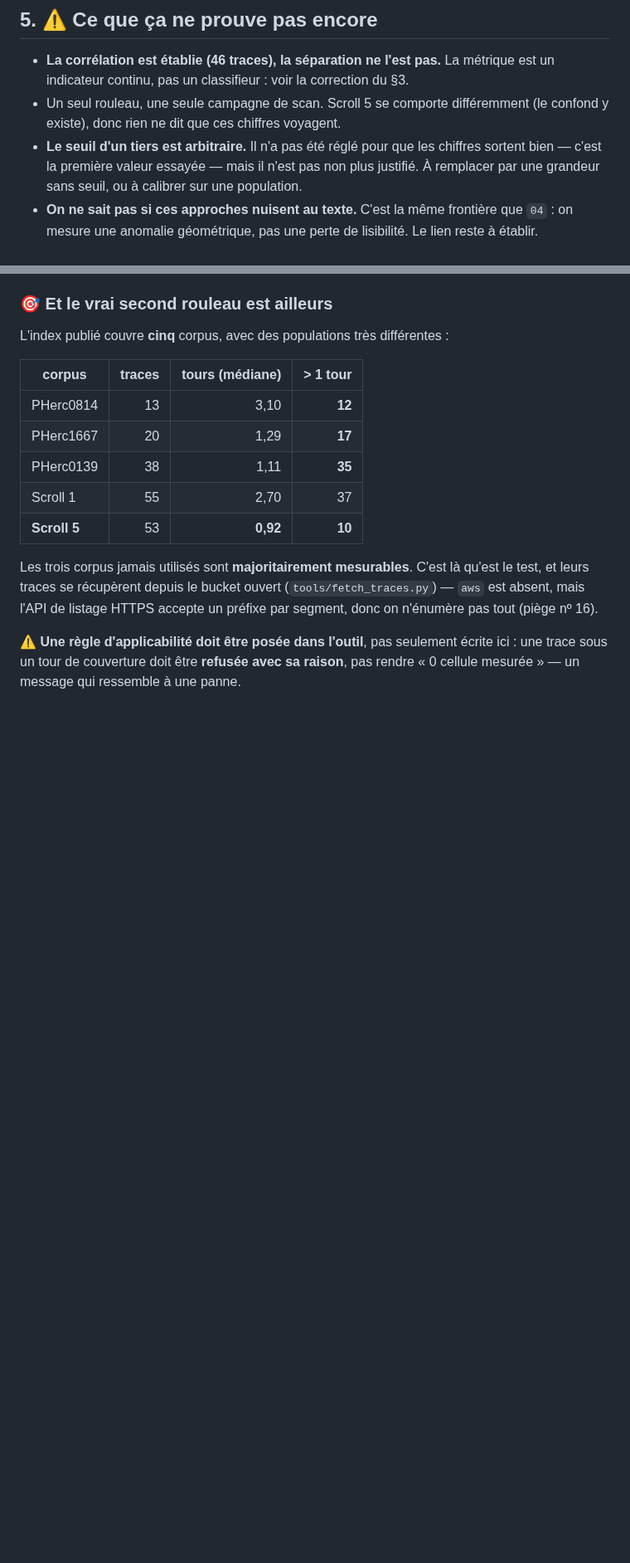
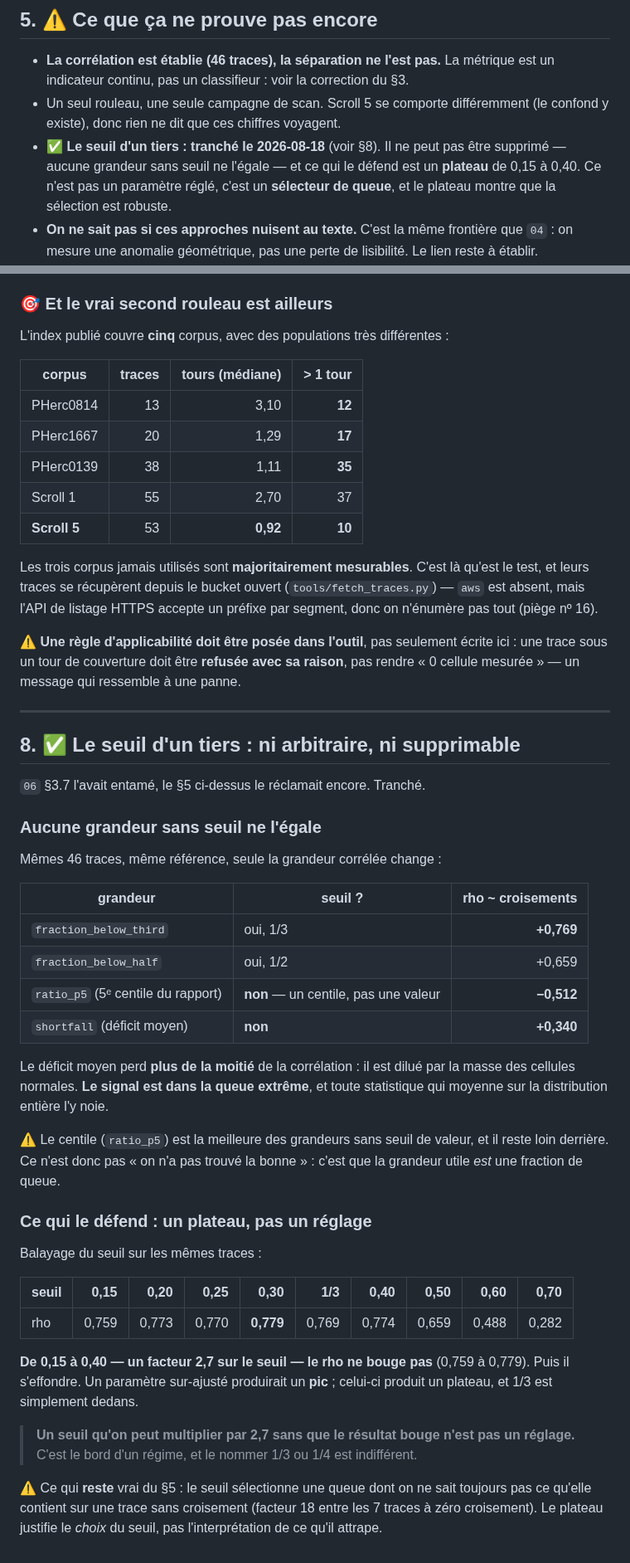
Before and after one commit to MasterLaplace/LplVesuvius, a Markdown page: docs/07_reparee_nest_pas_propre.md, 2 parts joined by grey strips. Shown at 83% size. GitHub-like rendering; blank space fills up the shorter version.

Commit message:
measure(vesuvius): le seuil d'un tiers -- un plateau de 0,15 a 0,40, pas un reglage

```diff
--- a/docs/07_reparee_nest_pas_propre.md
+++ b/docs/07_reparee_nest_pas_propre.md
@@ -141,10 +141,10 @@ la queue.
   métrique est un indicateur continu, pas un classifieur : voir la correction du §3.
 - Un seul rouleau, une seule campagne de scan. Scroll 5 se comporte différemment
   (le confond y existe), donc rien ne dit que ces chiffres voyagent.
-- **Le seuil d'un tiers est arbitraire.** Il n'a pas été réglé pour que les chiffres
-  sortent bien — c'est la première valeur essayée — mais il n'est pas non plus
-  justifié. À remplacer par une grandeur sans seuil, ou à calibrer sur une
-  population.
+- ✅ **Le seuil d'un tiers : tranché le 2026-08-18** (voir §8). Il ne peut pas être
+  supprimé — aucune grandeur sans seuil ne l'égale — et ce qui le défend est un
+  **plateau** de 0,15 à 0,40. Ce n'est pas un paramètre réglé, c'est un **sélecteur de
+  queue**, et le plateau montre que la sélection est robuste.
 - **On ne sait pas si ces approches nuisent au texte.** C'est la même frontière que
   `04` : on mesure une anomalie géométrique, pas une perte de lisibilité. Le lien
   reste à établir.
@@ -307,3 +307,49 @@ préfixe par segment, donc on n'énumère pas tout (piège nº 16).
 ⚠ **Une règle d'applicabilité doit être posée dans l'outil**, pas seulement écrite ici :
 une trace sous un tour de couverture doit être **refusée avec sa raison**, pas rendre
 « 0 cellule mesurée » — un message qui ressemble à une panne.
+
+
+---
+
+## 8. ✅ Le seuil d'un tiers : ni arbitraire, ni supprimable
+
+`06` §3.7 l'avait entamé, le §5 ci-dessus le réclamait encore. Tranché.
+
+### Aucune grandeur sans seuil ne l'égale
+
+Mêmes 46 traces, même référence, seule la grandeur corrélée change :
+
+| grandeur | seuil ? | rho ~ croisements |
+|---|---|---:|
+| `fraction_below_third` | oui, 1/3 | **+0,769** |
+| `fraction_below_half` | oui, 1/2 | +0,659 |
+| `ratio_p5` (5ᵉ centile du rapport) | **non** — un centile, pas une valeur | **−0,512** |
+| `shortfall` (déficit moyen) | **non** | **+0,340** |
+
+Le déficit moyen perd **plus de la moitié** de la corrélation : il est dilué par la
+masse des cellules normales. **Le signal est dans la queue extrême**, et toute
+statistique qui moyenne sur la distribution entière l'y noie.
+
+⚠ Le centile (`ratio_p5`) est la meilleure des grandeurs sans seuil de valeur, et il
+reste loin derrière. Ce n'est donc pas « on n'a pas trouvé la bonne » : c'est que la
+grandeur utile *est* une fraction de queue.
+
+### Ce qui le défend : un plateau, pas un réglage
+
+Balayage du seuil sur les mêmes traces :
+
+| seuil | 0,15 | 0,20 | 0,25 | 0,30 | 1/3 | 0,40 | 0,50 | 0,60 | 0,70 |
+|---|---:|---:|---:|---:|---:|---:|---:|---:|---:|
+| rho | 0,759 | 0,773 | 0,770 | **0,779** | 0,769 | 0,774 | 0,659 | 0,488 | 0,282 |
+
+**De 0,15 à 0,40 — un facteur 2,7 sur le seuil — le rho ne bouge pas** (0,759 à 0,779).
+Puis il s'effondre. Un paramètre sur-ajusté produirait un **pic** ; celui-ci produit un
+plateau, et 1/3 est simplement dedans.
+
+> **Un seuil qu'on peut multiplier par 2,7 sans que le résultat bouge n'est pas un
+> réglage.** C'est le bord d'un régime, et le nommer 1/3 ou 1/4 est indifférent.
+
+⚠ Ce qui **reste** vrai du §5 : le seuil sélectionne une queue dont on ne sait toujours
+pas ce qu'elle contient sur une trace sans croisement (facteur 18 entre les 7 traces à
+zéro croisement). Le plateau justifie le *choix* du seuil, pas l'interprétation de ce
+qu'il attrape.
```
